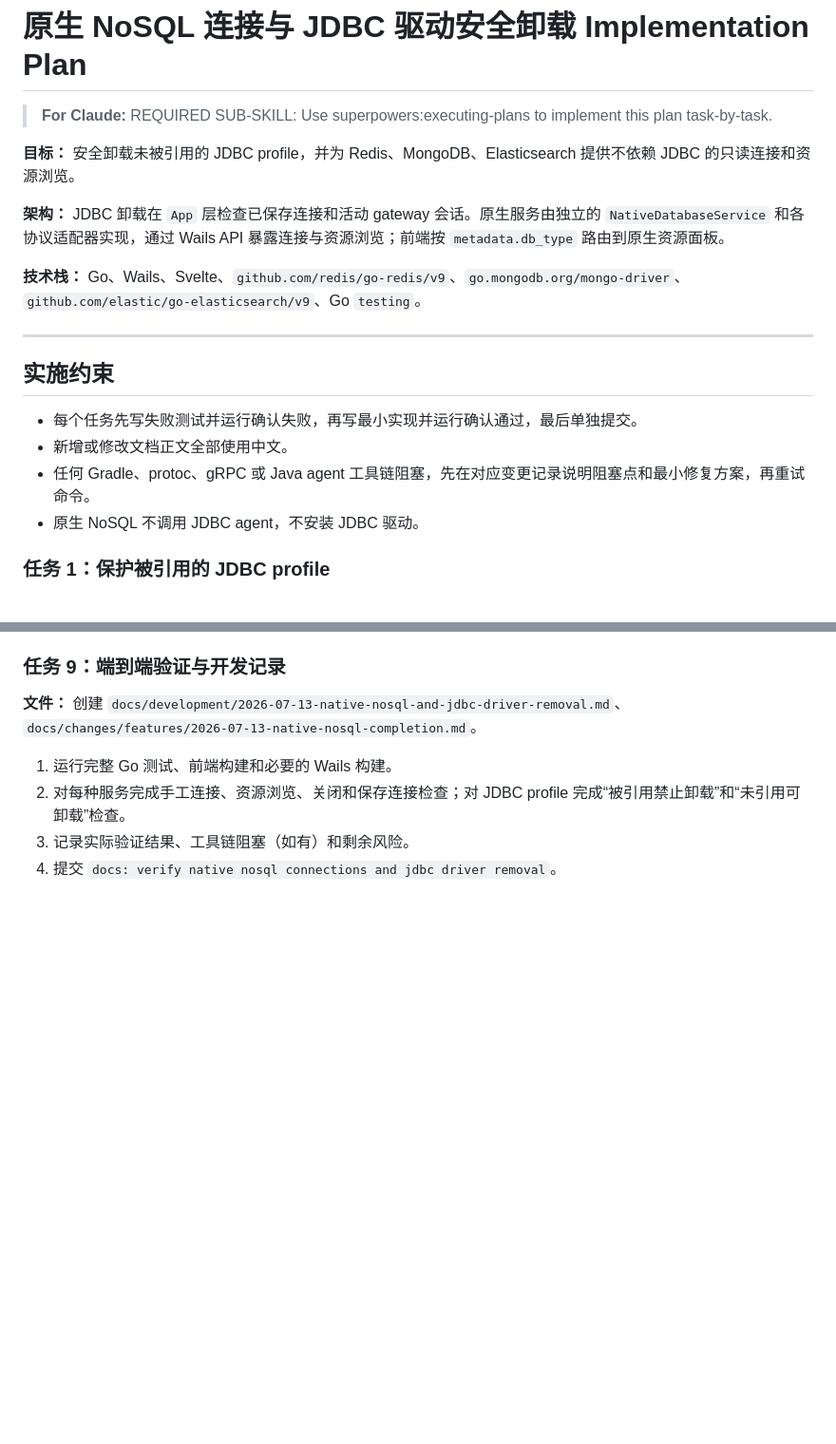
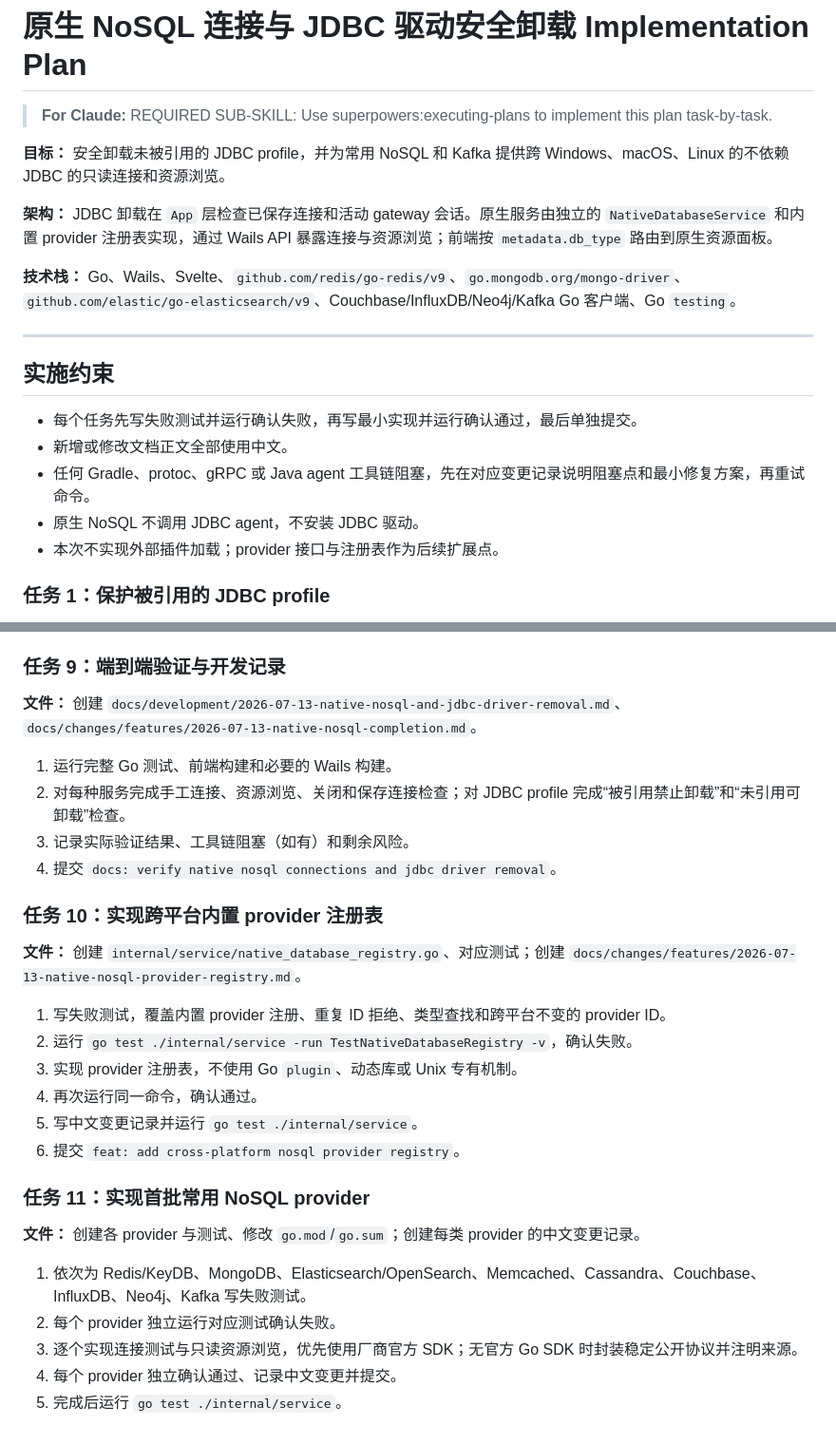
Before and after one commit to a602017206/sshTools, a Markdown page: docs/plans/2026-07-13-native-nosql-and-jdbc-driver-removal-implementation.md, 2 parts joined by grey strips. Shown at 95% size. Rendered like a GitHub page; blank space fills up the shorter version.

Commit message:
docs: define cross-platform nosql providers

```diff
--- a/docs/plans/2026-07-13-native-nosql-and-jdbc-driver-removal-implementation.md
+++ b/docs/plans/2026-07-13-native-nosql-and-jdbc-driver-removal-implementation.md
@@ -2,11 +2,11 @@
 
 > **For Claude:** REQUIRED SUB-SKILL: Use superpowers:executing-plans to implement this plan task-by-task.
 
-**目标：** 安全卸载未被引用的 JDBC profile，并为 Redis、MongoDB、Elasticsearch 提供不依赖 JDBC 的只读连接和资源浏览。
+**目标：** 安全卸载未被引用的 JDBC profile，并为常用 NoSQL 和 Kafka 提供跨 Windows、macOS、Linux 的不依赖 JDBC 的只读连接和资源浏览。
 
-**架构：** JDBC 卸载在 `App` 层检查已保存连接和活动 gateway 会话。原生服务由独立的 `NativeDatabaseService` 和各协议适配器实现，通过 Wails API 暴露连接与资源浏览；前端按 `metadata.db_type` 路由到原生资源面板。
+**架构：** JDBC 卸载在 `App` 层检查已保存连接和活动 gateway 会话。原生服务由独立的 `NativeDatabaseService` 和内置 provider 注册表实现，通过 Wails API 暴露连接与资源浏览；前端按 `metadata.db_type` 路由到原生资源面板。
 
-**技术栈：** Go、Wails、Svelte、`github.com/redis/go-redis/v9`、`go.mongodb.org/mongo-driver`、`github.com/elastic/go-elasticsearch/v9`、Go `testing`。
+**技术栈：** Go、Wails、Svelte、`github.com/redis/go-redis/v9`、`go.mongodb.org/mongo-driver`、`github.com/elastic/go-elasticsearch/v9`、Couchbase/InfluxDB/Neo4j/Kafka Go 客户端、Go `testing`。
 
 ---
 
@@ -16,6 +16,7 @@
 - 新增或修改文档正文全部使用中文。
 - 任何 Gradle、protoc、gRPC 或 Java agent 工具链阻塞，先在对应变更记录说明阻塞点和最小修复方案，再重试命令。
 - 原生 NoSQL 不调用 JDBC agent，不安装 JDBC 驱动。
+- 本次不实现外部插件加载；provider 接口与注册表作为后续扩展点。
 
 ### 任务 1：保护被引用的 JDBC profile
 
@@ -113,3 +114,24 @@
 2. 对每种服务完成手工连接、资源浏览、关闭和保存连接检查；对 JDBC profile 完成“被引用禁止卸载”和“未引用可卸载”检查。
 3. 记录实际验证结果、工具链阻塞（如有）和剩余风险。
 4. 提交 `docs: verify native nosql connections and jdbc driver removal`。
+
+### 任务 10：实现跨平台内置 provider 注册表
+
+**文件：** 创建 `internal/service/native_database_registry.go`、对应测试；创建 `docs/changes/features/2026-07-13-native-nosql-provider-registry.md`。
+
+1. 写失败测试，覆盖内置 provider 注册、重复 ID 拒绝、类型查找和跨平台不变的 provider ID。
+2. 运行 `go test ./internal/service -run TestNativeDatabaseRegistry -v`，确认失败。
+3. 实现 provider 注册表，不使用 Go `plugin`、动态库或 Unix 专有机制。
+4. 再次运行同一命令，确认通过。
+5. 写中文变更记录并运行 `go test ./internal/service`。
+6. 提交 `feat: add cross-platform nosql provider registry`。
+
+### 任务 11：实现首批常用 NoSQL provider
+
+**文件：** 创建各 provider 与测试、修改 `go.mod`/`go.sum`；创建每类 provider 的中文变更记录。
+
+1. 依次为 Redis/KeyDB、MongoDB、Elasticsearch/OpenSearch、Memcached、Cassandra、Couchbase、InfluxDB、Neo4j、Kafka 写失败测试。
+2. 每个 provider 独立运行对应测试确认失败。
+3. 逐个实现连接测试与只读资源浏览，优先使用厂商官方 SDK；无官方 Go SDK 时封装稳定公开协议并注明来源。
+4. 每个 provider 独立确认通过、记录中文变更并提交。
+5. 完成后运行 `go test ./internal/service`。
```
Also changed, not shown: docs/designs/2026-07-13-native-nosql-and-jdbc-driver-removal.md (+22 -7 lines), 1 other file.
